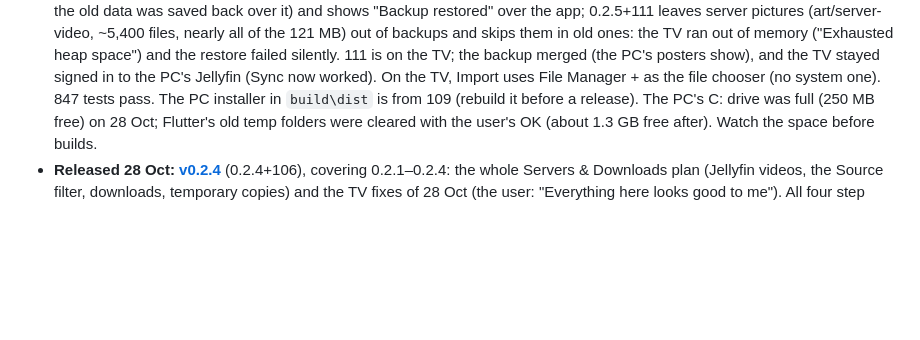
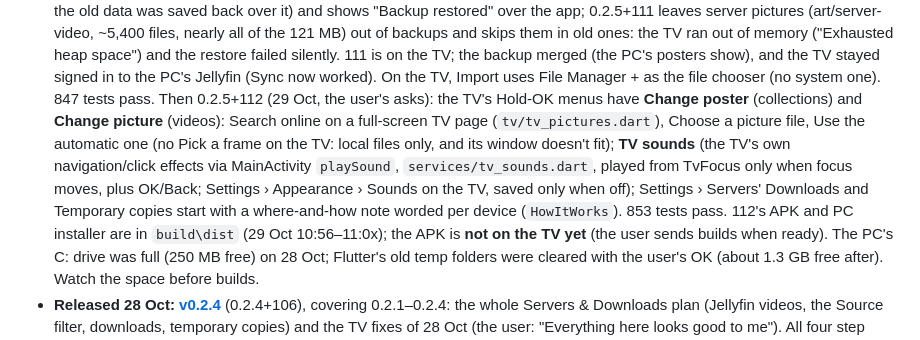
Before and after one commit to Jamesking96/HomeTunes, a Markdown page: docs/ai-context/00_START_HERE.md, the part around the change. GitHub-like rendering; blank space fills up the shorter version.

Commit message:
Notes: 0.2.5+112 (TV posters, TV sounds, Servers notes) built, not on the TV yet
Co-Authored-By: Claude Opus 5.5 <noreply@anthropic.com>
Claude-Session: https://claude.ai/code/session_01WGXERizp5x3ha1nqhuK1gw

```diff
--- a/docs/ai-context/00_START_HERE.md
+++ b/docs/ai-context/00_START_HERE.md
@@ -45,7 +45,15 @@ Read the files in this order:
   ones: the TV ran out of memory ("Exhausted heap space") and the restore failed silently. 111 is on
   the TV; the backup merged (the PC's posters show), and the TV stayed signed in to the PC's Jellyfin
   (Sync now worked). On the TV, Import uses File Manager + as the file chooser (no system one).
-  847 tests pass. The PC installer in `build\dist` is from 109 (rebuild it before a release).
+  847 tests pass. Then 0.2.5+112 (29 Oct, the user's asks):
+  the TV's Hold-OK menus have **Change poster** (collections) and **Change picture** (videos):
+  Search online on a full-screen TV page (`tv/tv_pictures.dart`), Choose a picture file, Use the
+  automatic one (no Pick a frame on the TV: local files only, and its window doesn't fit); **TV
+  sounds** (the TV's own navigation/click effects via MainActivity `playSound`, `services/tv_sounds.dart`,
+  played from TvFocus only when focus moves, plus OK/Back; Settings › Appearance › Sounds on the TV,
+  saved only when off); Settings › Servers' Downloads and Temporary copies start with a where-and-how
+  note worded per device (`HowItWorks`). 853 tests pass. 112's APK and PC installer are in
+  `build\dist` (29 Oct 10:56–11:0x); the APK is **not on the TV yet** (the user sends builds when ready).
   The PC's C: drive was full (250 MB free) on 28 Oct; Flutter's old temp folders were cleared with
   the user's OK (about 1.3 GB free after). Watch the space before builds.
 - **Released 28 Oct: [v0.2.4](https://github.com/Jamesking96/HomeTunes/releases/tag/v0.2.4)** (0.2.4+106), covering 0.2.1–0.2.4: the whole Servers & Downloads plan (Jellyfin videos, the Source filter, downloads, temporary copies) and the TV fixes of 28 Oct (the user: "Everything here looks good to me"). All four step branches were merged into `main` (`--no-ff`) and deleted: **`main` is the only branch again.** Next: more TV work (the user: "We still have some things for TVs we want to work on"); the history of the four steps below is kept for reference.
```
